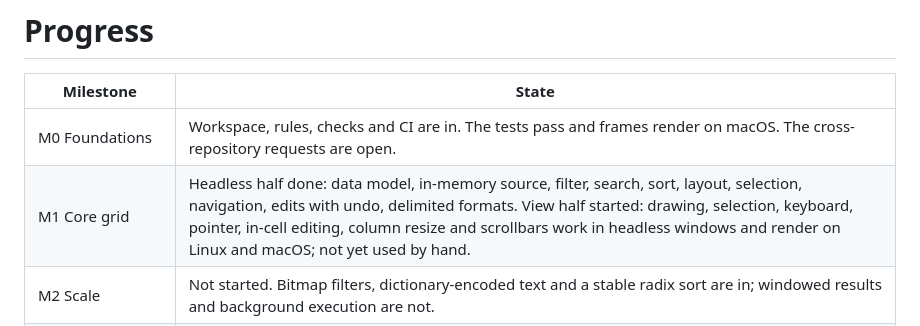
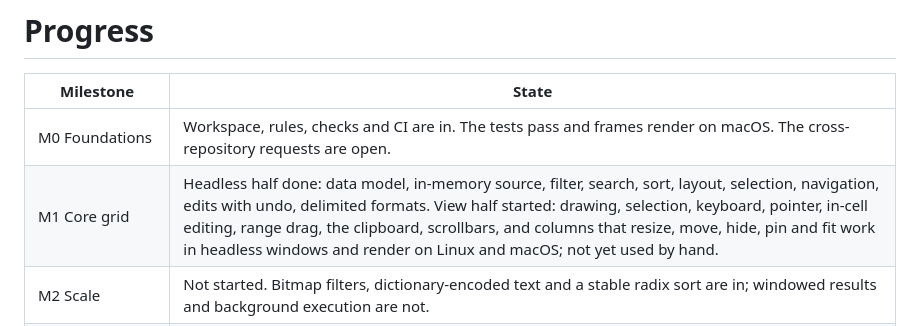
Before and after one commit to isonomic-org/isonomic-grid, a Markdown page: docs/PROGRESS.md, the part around the change. Drawn GitHub-style.

```diff
--- a/docs/PROGRESS.md
+++ b/docs/PROGRESS.md
@@ -3,7 +3,7 @@
 | Milestone | State |
 |---|---|
 | M0 Foundations | Workspace, rules, checks and CI are in. The tests pass and frames render on macOS. The cross-repository requests are open. |
-| M1 Core grid | Headless half done: data model, in-memory source, filter, search, sort, layout, selection, navigation, edits with undo, delimited formats. View half started: drawing, selection, keyboard, pointer, in-cell editing, column resize and scrollbars work in headless windows and render on Linux and macOS; not yet used by hand. |
+| M1 Core grid | Headless half done: data model, in-memory source, filter, search, sort, layout, selection, navigation, edits with undo, delimited formats. View half started: drawing, selection, keyboard, pointer, in-cell editing, range drag, the clipboard, scrollbars, and columns that resize, move, hide, pin and fit work in headless windows and render on Linux and macOS; not yet used by hand. |
 | M2 Scale | Not started. Bitmap filters, dictionary-encoded text and a stable radix sort are in; windowed results and background execution are not. |
 | M3 Grouping and aggregation | Headless grouping, aggregates and expansion are in. Tree data and pivot are not. |
 | M4 Editing and formats | Typed parsing, paste, cut, fill, range clear, import and a one-line cell editor with composition are in. Pickers and the typed clipboard payload are not. |
```
Also changed, not shown: README.md (+4 -2 lines), docs/status.md (+8 -1 lines), docs/images/grid-pinned.png (added), 8 other files.
